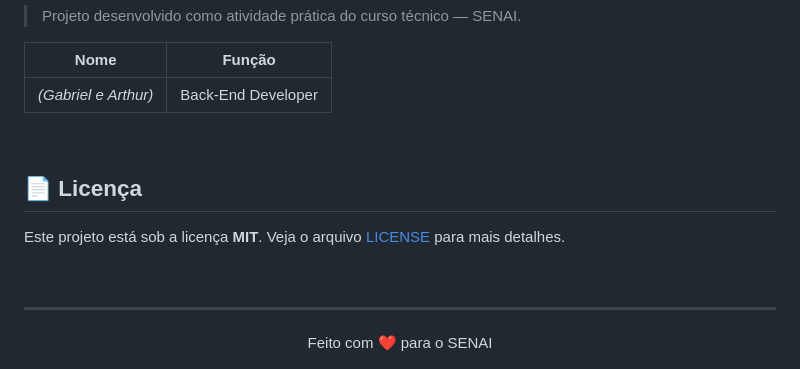
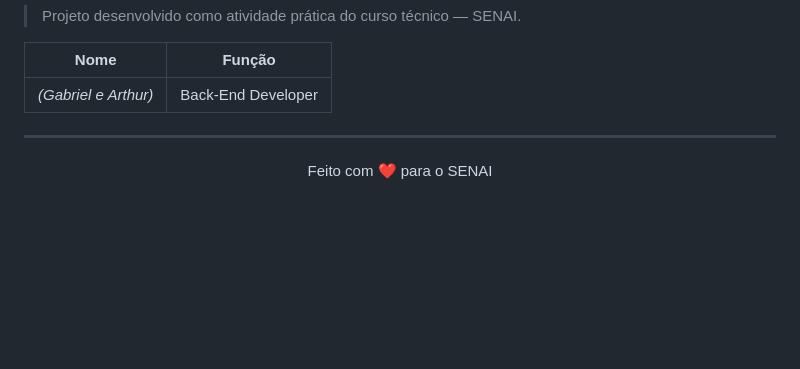
Before and after one commit to arthurm41/Projetos, a Markdown page: README.md, the part around the change. Drawn GitHub-style; blank space fills up the shorter version.

Commit message:
18.03.26
Removed license section from README

```diff
--- a/README.md
+++ b/README.md
@@ -276,13 +276,6 @@ HTTP 422 Unprocessable Entity
 |---|---|
 | *(Gabriel e Arthur)* | Back-End Developer |
 
-<br/>
-
-<h2>📄 Licença</h2>
-
-Este projeto está sob a licença **MIT**. Veja o arquivo [LICENSE](LICENSE) para mais detalhes.
-
-<br/>
 
 ---
 
```
